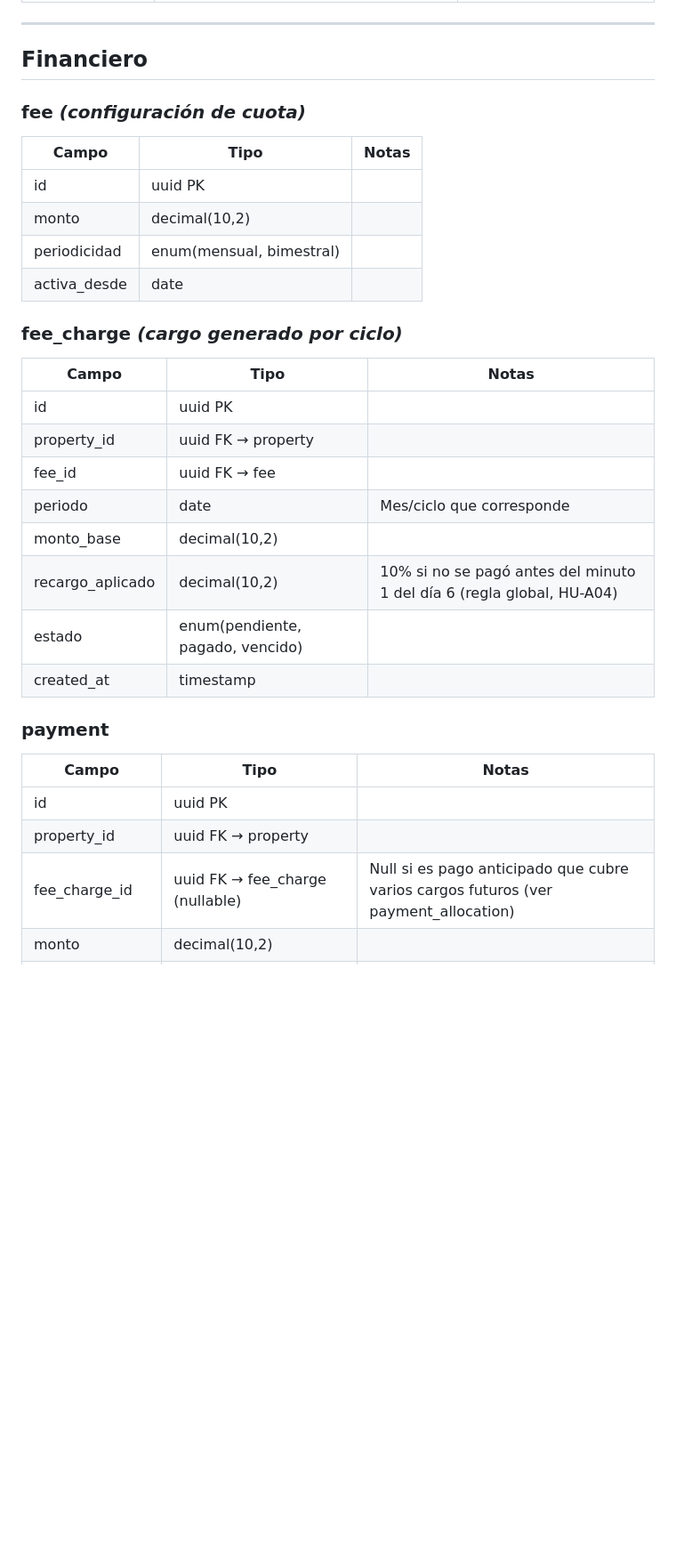
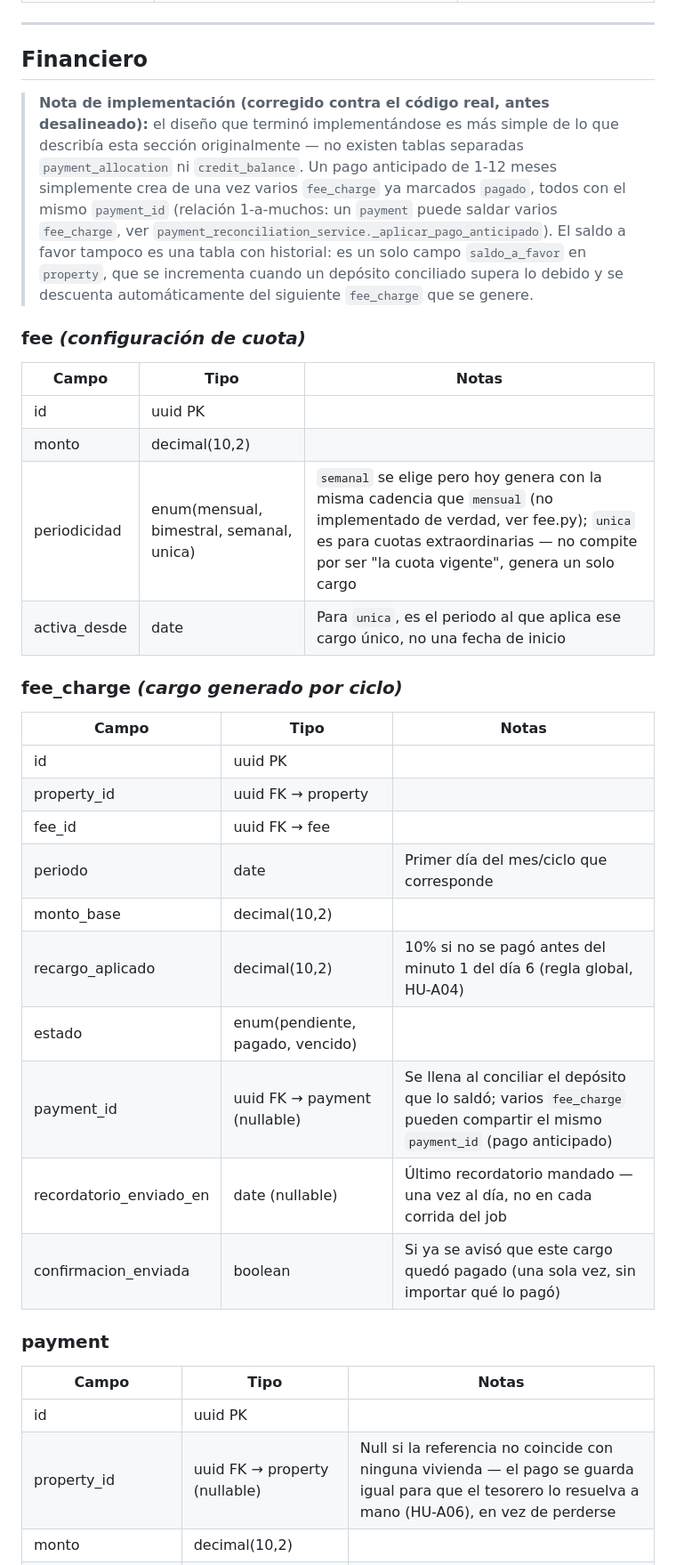
Before and after one commit to rupert-sys/vivecom, a Markdown page: modelo_datos_vivecom.md, the part around one of its changes. Shown at 89% size. Drawn GitHub-style; blank space fills up the shorter version.

```diff
--- a/modelo_datos_vivecom.md
+++ b/modelo_datos_vivecom.md
@@ -55,13 +56,21 @@
 
 ## Financiero
 
+> **Nota de implementación (corregido contra el código real, antes desalineado):** el diseño que terminó
+> implementándose es más simple de lo que describía esta sección originalmente — no existen tablas separadas
+> `payment_allocation` ni `credit_balance`. Un pago anticipado de 1-12 meses simplemente crea de una vez varios
+> `fee_charge` ya marcados `pagado`, todos con el mismo `payment_id` (relación 1-a-muchos: un `payment` puede
+> saldar varios `fee_charge`, ver `payment_reconciliation_service._aplicar_pago_anticipado`). El saldo a favor
+> tampoco es una tabla con historial: es un solo campo `saldo_a_favor` en `property`, que se incrementa cuando
+> un depósito conciliado supera lo debido y se descuenta automáticamente del siguiente `fee_charge` que se genere.
+
 ### fee *(configuración de cuota)*
 | Campo | Tipo | Notas |
 |---|---|---|
 | id | uuid PK | |
 | monto | decimal(10,2) | |
-| periodicidad | enum(mensual, bimestral) | |
-| activa_desde | date | |
+| periodicidad | enum(mensual, bimestral, semanal, unica) | `semanal` se elige pero hoy genera con la misma cadencia que `mensual` (no implementado de verdad, ver fee.py); `unica` es para cuotas extraordinarias — no compite por ser "la cuota vigente", genera un solo cargo |
+| activa_desde | date | Para `unica`, es el periodo al que aplica ese cargo único, no una fecha de inicio |
 
 ### fee_charge *(cargo generado por ciclo)*
 | Campo | Tipo | Notas |
@@ -69,16 +78,17 @@
 | id | uuid PK | |
 | property_id | uuid FK → property | |
 | fee_id | uuid FK → fee | |
-| periodo | date | Mes/ciclo que corresponde |
+| periodo | date | Primer día del mes/ciclo que corresponde |
 | monto_base | decimal(10,2) | |
 | recargo_aplicado | decimal(10,2) | 10% si no se pagó antes del minuto 1 del día 6 (regla global, HU-A04) |
 | estado | enum(pendiente, pagado, vencido) | |
-| created_at | timestamp | |
+| payment_id | uuid FK → payment (nullable) | Se llena al conciliar el depósito que lo saldó; varios `fee_charge` pueden compartir el mismo `payment_id` (pago anticipado) |
+| recordatorio_enviado_en | date (nullable) | Último recordatorio mandado — una vez al día, no en cada corrida del job |
+| confirmacion_enviada | boolean | Si ya se avisó que este cargo quedó pagado (una sola vez, sin importar qué lo pagó) |
 
 ### payment
 | Campo | Tipo | Notas |
 |---|---|---|
 | id | uuid PK | |
-| property_id | uuid FK → property | |
-| fee_charge_id | uuid FK → fee_charge (nullable) | Null si es pago anticipado que cubre varios cargos futuros (ver payment_allocation) |
+| property_id | uuid FK → property (nullable) | Null si la referencia no coincide con ninguna vivienda — el pago se guarda igual para que el tesorero lo resuelva a mano (HU-A06), en vez de perderse |
 | monto | decimal(10,2) | |
```
Also changed, not shown: other parts of modelo_datos_vivecom.md (+8 -23 lines).
